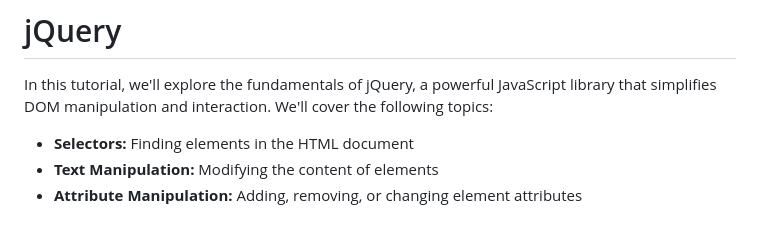
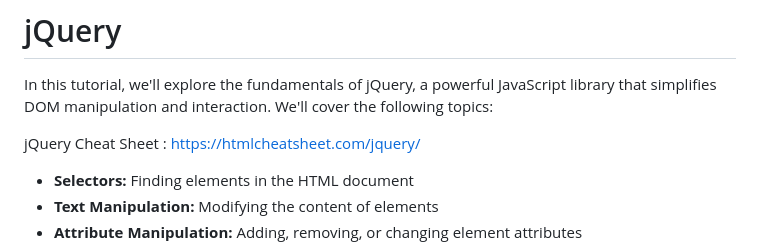
Before and after one commit to sanu151/JQuery, a Markdown page: README.md, the part around one of its changes. Rendered like a GitHub page; blank space fills up the shorter version.

```diff
--- a/README.md
+++ b/README.md
@@ -1,6 +3,8 @@
 # jQuery
 
 In this tutorial, we'll explore the fundamentals of jQuery, a powerful JavaScript library that simplifies DOM manipulation and interaction. We'll cover the following topics:
+
+jQuery Cheat Sheet : [https://htmlcheatsheet.com/jquery/](https://htmlcheatsheet.com/jquery/)
 
 * **Selectors:** Finding elements in the HTML document
 * **Text Manipulation:** Modifying the content of elements
```
Also changed, not shown: other parts of README.md (+2 -0 lines).
